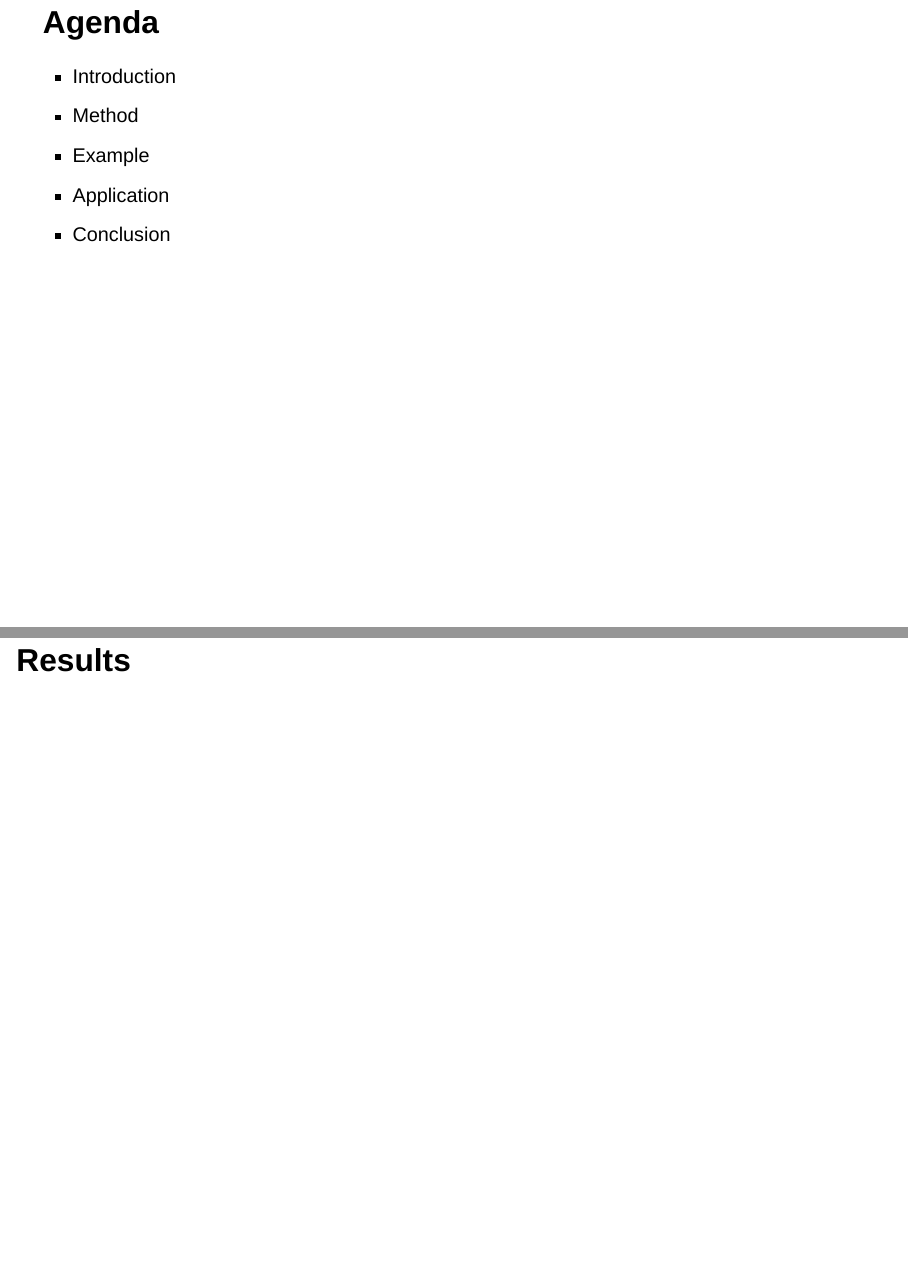
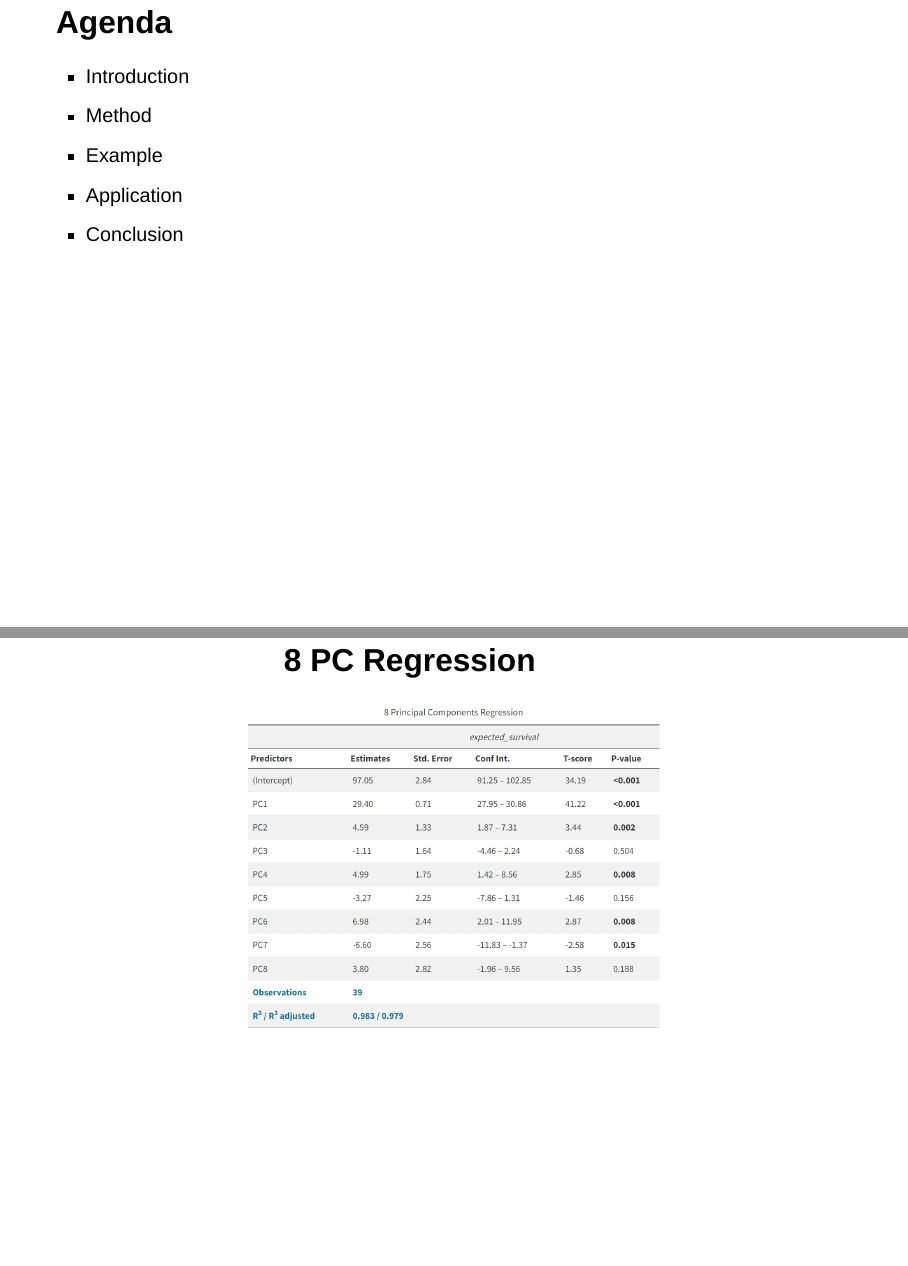
Before and after one commit to STA6257-PCA/Fall-2023, a Quarto document (slides.qmd): pages 3 and 52 of 61 before the commit and pages 3 and 52 of 62 after it, joined at a grey line. Rendered offline with R 4.5, knitr and Pandoc in place of Quarto, with nearby package versions; drawn as Slidy slides in place of the format the file asks for; some code elsewhere in the file could not run offline.

Commit message:
adding 8pc regression slide.

```diff
--- a/slides.qmd
+++ b/slides.qmd
@@ -39,7 +39,7 @@ November 2023
 :::
 
 
-# Agenda {style="margin-left:2rem;"}
+# Agenda {style="margin-left:3rem;"}
 -   Introduction
 -   Method
 -   Example
```
Also changed, not shown: images/8pc_regression.png (added), slides.qmd (4 more changed lines).
